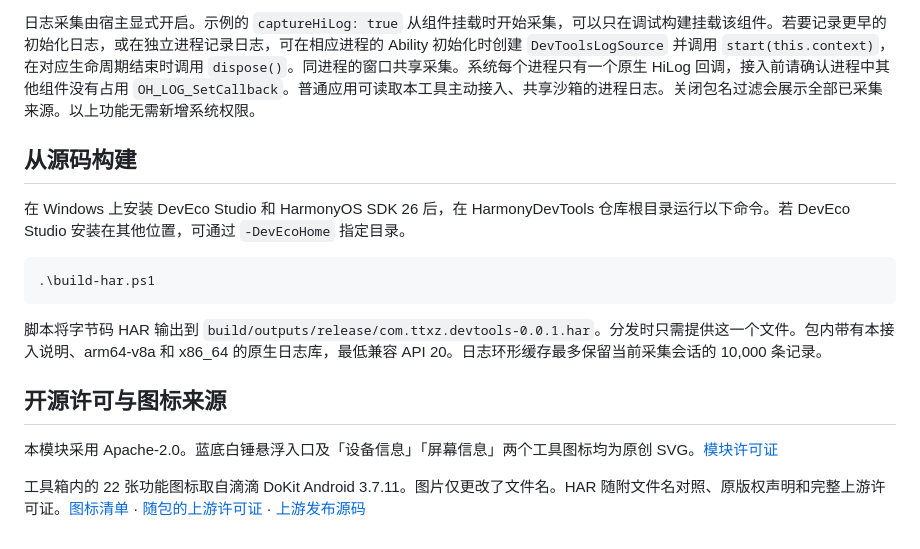
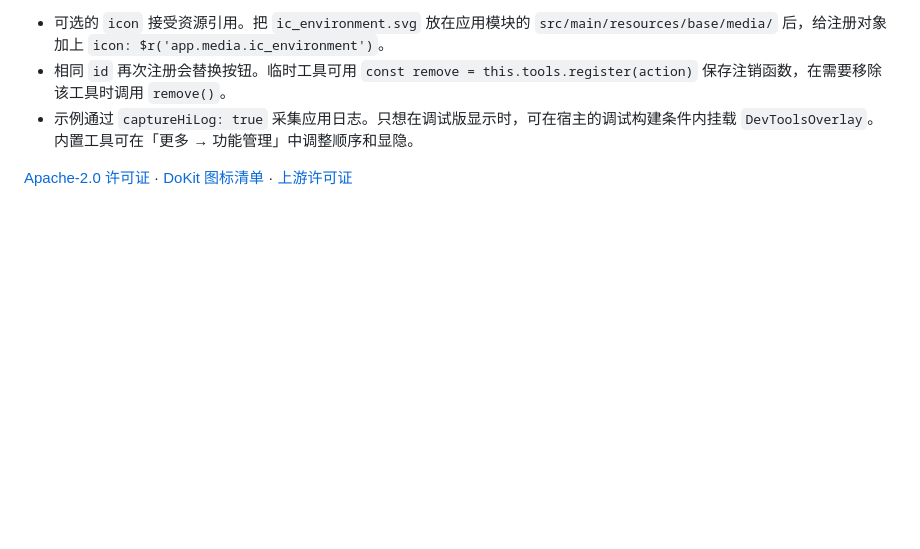
Before and after one commit to DriveSpark/HarmonyDevTools, a Markdown page: devtools/README.md, the part around one of its changes. GitHub-like rendering; blank space fills up the shorter version.

````diff
--- a/devtools/README.md
+++ b/devtools/README.md
@@ -68,18 +74,6 @@ struct Index {
 
-日志采集由宿主显式开启。示例的 `captureHiLog: true` 从组件挂载时开始采集，可以只在调试构建挂载该组件。若要记录更早的初始化日志，或在独立进程记录日志，可在相应进程的 Ability 初始化时创建 `DevToolsLogSource` 并调用 `start(this.context)`，在对应生命周期结束时调用 `dispose()`。同进程的窗口共享采集。系统每个进程只有一个原生 HiLog 回调，接入前请确认进程中其他组件没有占用 `OH_LOG_SetCallback`。普通应用可读取本工具主动接入、共享沙箱的进程日志。关闭包名过滤会展示全部已采集来源。以上功能无需新增系统权限。
+- 可选的 `icon` 接受资源引用。把 `ic_environment.svg` 放在应用模块的 `src/main/resources/base/media/` 后，给注册对象加上 `icon: $r('app.media.ic_environment')`。
+- 相同 `id` 再次注册会替换按钮。临时工具可用 `const remove = this.tools.register(action)` 保存注销函数，在需要移除该工具时调用 `remove()`。
+- 示例通过 `captureHiLog: true` 采集应用日志。只想在调试版显示时，可在宿主的调试构建条件内挂载 `DevToolsOverlay`。内置工具可在「更多 → 功能管理」中调整顺序和显隐。
 
-## 从源码构建
-
-在 Windows 上安装 DevEco Studio 和 HarmonyOS SDK 26 后，在 HarmonyDevTools 仓库根目录运行以下命令。若 DevEco Studio 安装在其他位置，可通过 `-DevEcoHome` 指定目录。
-
-```powershell
-.\build-har.ps1
-```
-
-脚本将字节码 HAR 输出到 `build/outputs/release/com.ttxz.devtools-0.0.1.har`。分发时只需提供这一个文件。包内带有本接入说明、arm64-v8a 和 x86_64 的原生日志库，最低兼容 API 20。日志环形缓存最多保留当前采集会话的 10,000 条记录。
-
-## 开源许可与图标来源
-
-本模块采用 Apache-2.0。蓝底白锤悬浮入口及「设备信息」「屏幕信息」两个工具图标均为原创 SVG。[模块许可证](./LICENSE)
-
-工具箱内的 22 张功能图标取自滴滴 DoKit Android 3.7.11。图片仅更改了文件名。HAR 随附文件名对照、原版权声明和完整上游许可证。[图标清单](./src/main/resources/rawfile/devtools_artwork.txt) · [随包的上游许可证](./src/main/resources/rawfile/devtools_dokit_license.txt) · [上游发布源码](https://github.com/didi/DoKit/tree/5500b5041ff3992604212e97bb754acd972d25a8/Android/dokit/src/main/res/mipmap-xxhdpi)
+[Apache-2.0 许可证](./LICENSE) · [DoKit 图标清单](./src/main/resources/rawfile/devtools_artwork.txt) · [上游许可证](./src/main/resources/rawfile/devtools_dokit_license.txt)
````
Also changed, not shown: other parts of devtools/README.md (+32 -26 lines), README.md (+33 -19 lines), docs/images/environment.png (added), docs/images/logs.png (added), docs/images/toolbox.png (added).
